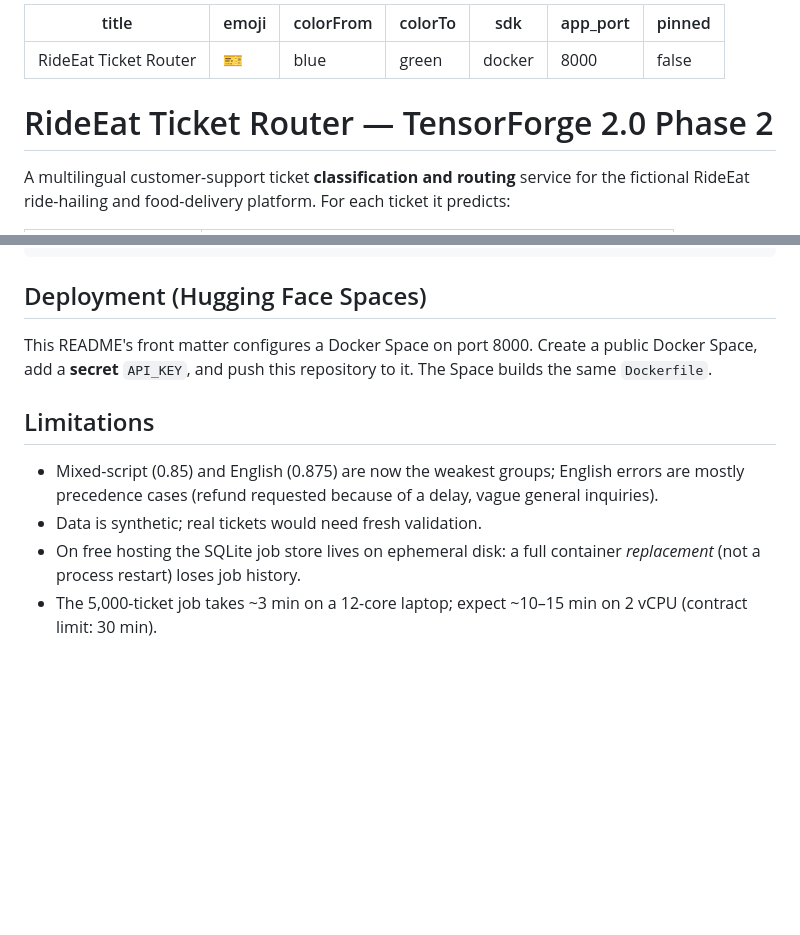
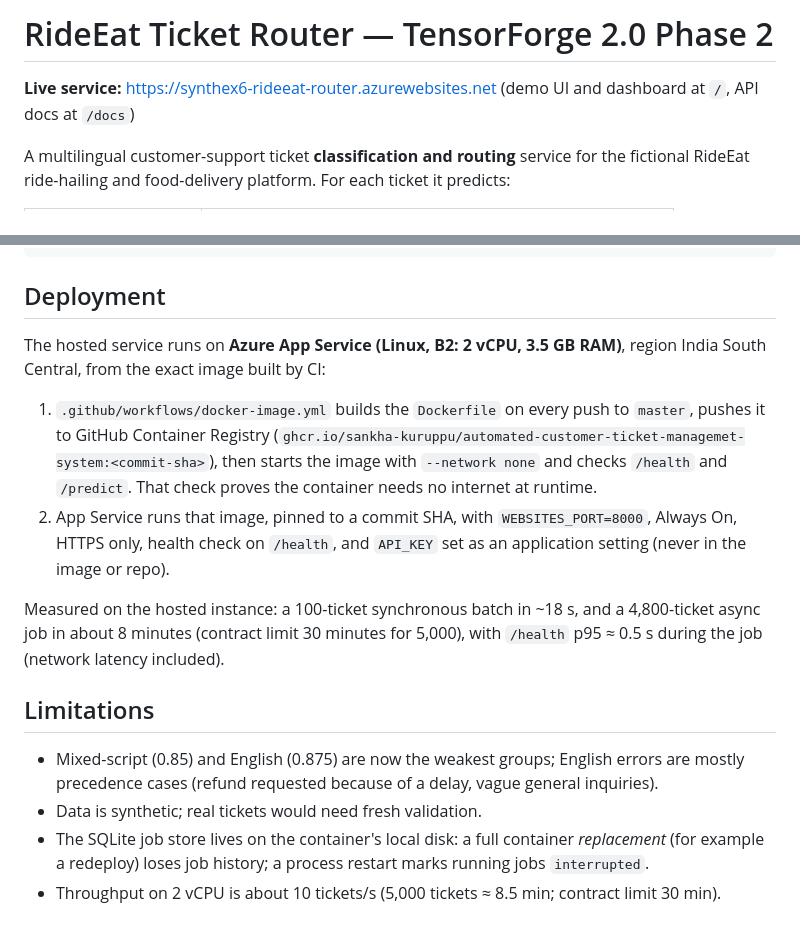
Before and after one commit to Sankha-Kuruppu/Automated-Customer-Ticket-Managemet-System, a Markdown page: README.md, 2 parts joined by grey strips. Rendered like a GitHub page; blank space fills up the shorter version.

Commit message:
README: live Azure URL and deployment notes

````diff
--- a/README.md
+++ b/README.md
@@ -1,14 +1,6 @@
----
-title: RideEat Ticket Router
-emoji: 🎫
-colorFrom: blue
-colorTo: green
-sdk: docker
-app_port: 8000
-pinned: false
----
+# RideEat Ticket Router — TensorForge 2.0 Phase 2
 
-# RideEat Ticket Router — TensorForge 2.0 Phase 2
+**Live service:** <https://synthex6-rideeat-router.azurewebsites.net> (demo UI and dashboard at `/`, API docs at `/docs`)
 
 A multilingual customer-support ticket **classification and routing** service for the fictional
 RideEat ride-hailing and food-delivery platform. For each ticket it predicts:
@@ -199,17 +191,26 @@ scripts/        smoke_test.py: end-to-end check against a local or hosted URL
 data/           RideEat synthetic train/validation sets
 ```
 
-## Deployment (Hugging Face Spaces)
+## Deployment
 
-This README's front matter configures a Docker Space on port 8000. Create a public Docker Space,
-add a **secret** `API_KEY`, and push this repository to it. The Space builds the same `Dockerfile`.
+The hosted service runs on **Azure App Service (Linux, B2: 2 vCPU, 3.5 GB RAM)**, region India South Central,
+from the exact image built by CI:
+
+1. `.github/workflows/docker-image.yml` builds the `Dockerfile` on every push to `master`, pushes it to
+   GitHub Container Registry (`ghcr.io/sankha-kuruppu/automated-customer-ticket-managemet-system:<commit-sha>`),
+   then starts the image with `--network none` and checks `/health` and `/predict`. That check proves
+   the container needs no internet at runtime.
+2. App Service runs that image, pinned to a commit SHA, with `WEBSITES_PORT=8000`, Always On, HTTPS only,
+   health check on `/health`, and `API_KEY` set as an application setting (never in the image or repo).
+
+Measured on the hosted instance: a 100-ticket synchronous batch in ~18 s, and a 4,800-ticket async job in about
+8 minutes (contract limit 30 minutes for 5,000), with `/health` p95 ≈ 0.5 s during the job (network latency included).
 
 ## Limitations
 
 * Mixed-script (0.85) and English (0.875) are now the weakest groups; English errors are mostly
   precedence cases (refund requested because of a delay, vague general inquiries).
 * Data is synthetic; real tickets would need fresh validation.
-* On free hosting the SQLite job store lives on ephemeral disk: a full container *replacement*
-  (not a process restart) loses job history.
-* The 5,000-ticket job takes ~3 min on a 12-core laptop; expect ~10–15 min on 2 vCPU
-  (contract limit: 30 min).
+* The SQLite job store lives on the container's local disk: a full container *replacement*
+  (for example a redeploy) loses job history; a process restart marks running jobs `interrupted`.
+* Throughput on 2 vCPU is about 10 tickets/s (5,000 tickets ≈ 8.5 min; contract limit 30 min).
````
